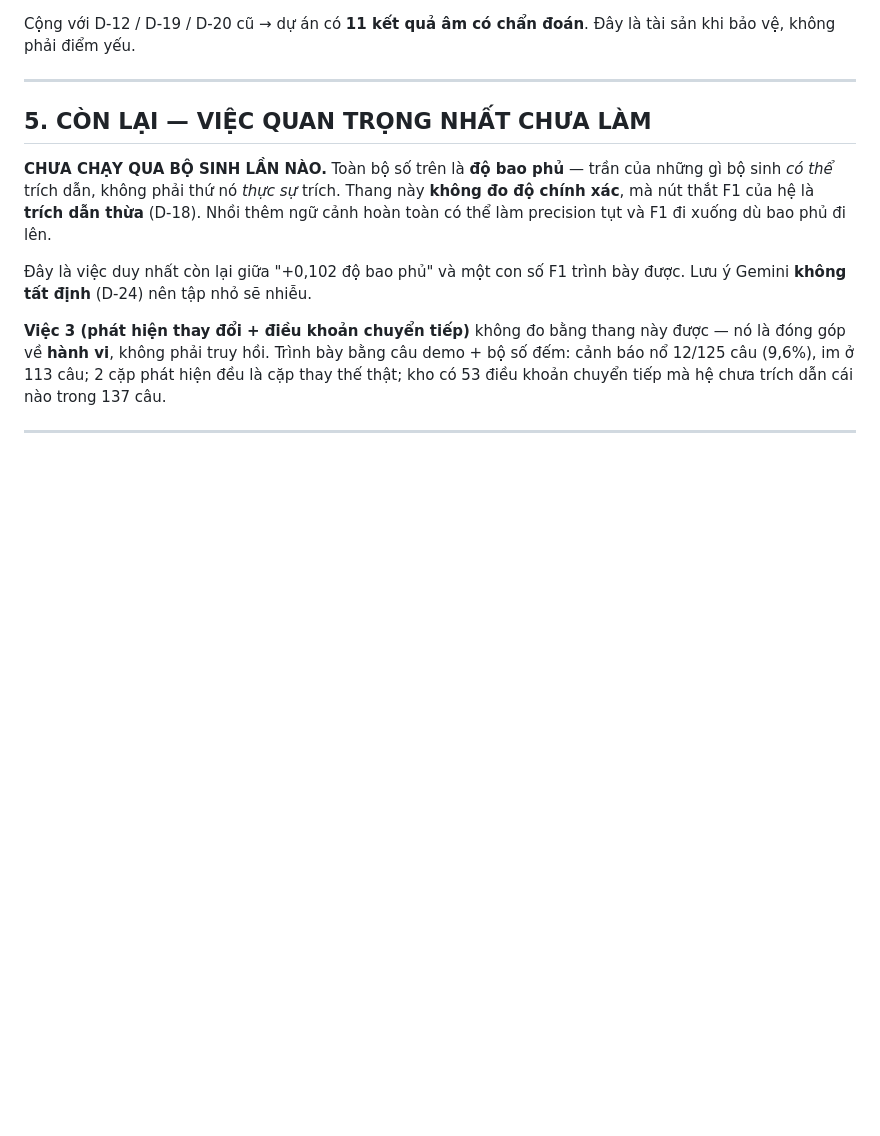
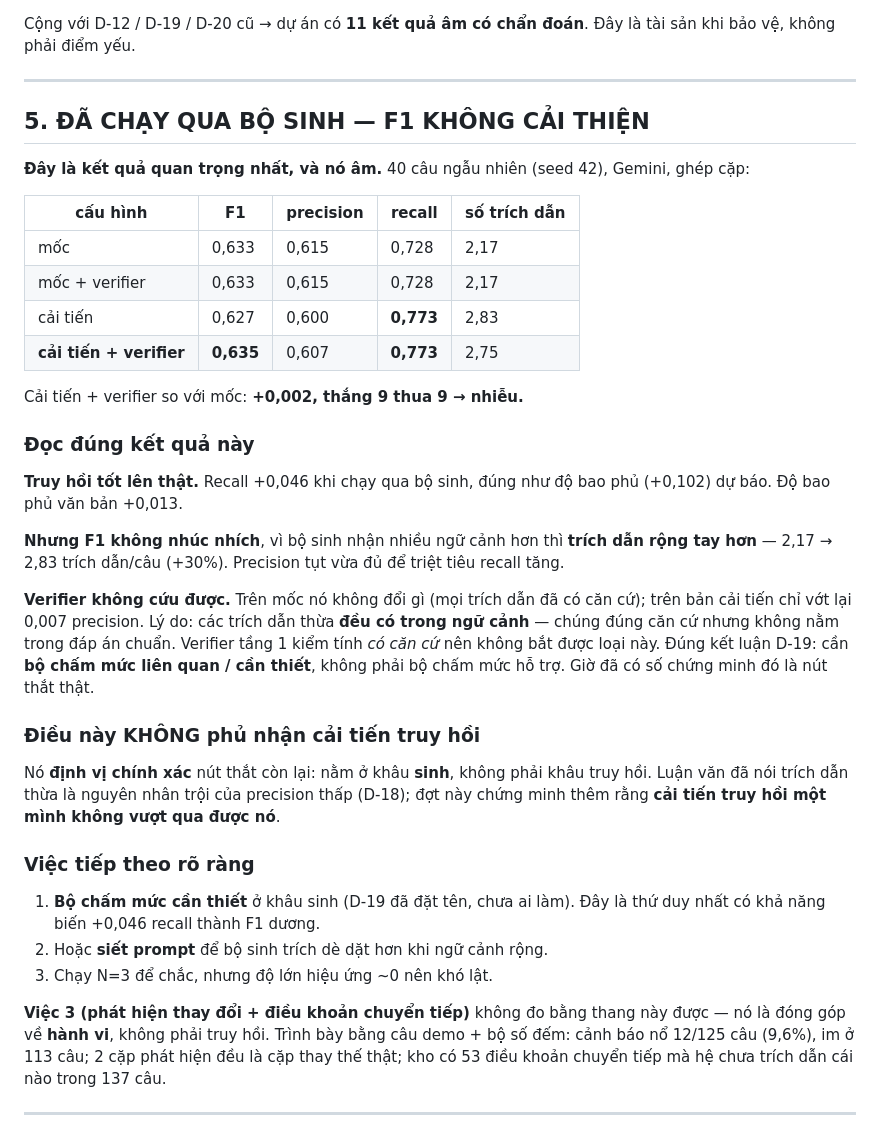
Before and after one commit to tandat-dao/vn-legal-graphrag, a Markdown page: docs/TIEN_DO_CAI_TIEN.md, the part around the change. Rendered like a GitHub page; blank space fills up the shorter version.

Commit message:
docs: ghi kết quả chạy sinh — truy hồi tốt lên, F1 không nhúc nhích
Cập nhật §5 từ 'chưa chạy bộ sinh' thành kết quả thật: cải tiến+verifier vs mốc
là +0,002 (thắng 9 thua 9, nhiễu). Recall +0,046 đúng như độ bao phủ dự báo
nhưng bị triệt tiêu bởi trích dẫn thừa (+30% số trích dẫn).

Ghi rõ ba việc tiếp theo, trong đó bộ chấm mức cần thiết (D-19) là thứ duy nhất
có khả năng biến recall dương thành F1 dương.

```diff
--- a/docs/TIEN_DO_CAI_TIEN.md
+++ b/docs/TIEN_DO_CAI_TIEN.md
@@ -146,16 +146,49 @@ là tài sản khi bảo vệ, không phải điểm yếu.
 
 ---
 
-## 5. CÒN LẠI — VIỆC QUAN TRỌNG NHẤT CHƯA LÀM
+## 5. ĐÃ CHẠY QUA BỘ SINH — F1 KHÔNG CẢI THIỆN
 
-**CHƯA CHẠY QUA BỘ SINH LẦN NÀO.** Toàn bộ số trên là **độ bao phủ** — trần của
-những gì bộ sinh *có thể* trích dẫn, không phải thứ nó *thực sự* trích. Thang
-này **không đo độ chính xác**, mà nút thắt F1 của hệ là **trích dẫn thừa**
-(D-18). Nhồi thêm ngữ cảnh hoàn toàn có thể làm precision tụt và F1 đi xuống dù
-bao phủ đi lên.
+**Đây là kết quả quan trọng nhất, và nó âm.** 40 câu ngẫu nhiên (seed 42),
+Gemini, ghép cặp:
 
-Đây là việc duy nhất còn lại giữa "+0,102 độ bao phủ" và một con số F1 trình
-bày được. Lưu ý Gemini **không tất định** (D-24) nên tập nhỏ sẽ nhiễu.
+| cấu hình | F1 | precision | recall | số trích dẫn |
+|---|---|---|---|---|
+| mốc | 0,633 | 0,615 | 0,728 | 2,17 |
+| mốc + verifier | 0,633 | 0,615 | 0,728 | 2,17 |
+| cải tiến | 0,627 | 0,600 | **0,773** | 2,83 |
+| **cải tiến + verifier** | **0,635** | 0,607 | **0,773** | 2,75 |
+
+Cải tiến + verifier so với mốc: **+0,002, thắng 9 thua 9 → nhiễu.**
+
+### Đọc đúng kết quả này
+
+**Truy hồi tốt lên thật.** Recall +0,046 khi chạy qua bộ sinh, đúng như độ bao
+phủ (+0,102) dự báo. Độ bao phủ văn bản +0,013.
+
+**Nhưng F1 không nhúc nhích**, vì bộ sinh nhận nhiều ngữ cảnh hơn thì **trích
+dẫn rộng tay hơn** — 2,17 → 2,83 trích dẫn/câu (+30%). Precision tụt vừa đủ để
+triệt tiêu recall tăng.
+
+**Verifier không cứu được.** Trên mốc nó không đổi gì (mọi trích dẫn đã có căn
+cứ); trên bản cải tiến chỉ vớt lại 0,007 precision. Lý do: các trích dẫn thừa
+**đều có trong ngữ cảnh** — chúng đúng căn cứ nhưng không nằm trong đáp án
+chuẩn. Verifier tầng 1 kiểm tính *có căn cứ* nên không bắt được loại này. Đúng
+kết luận D-19: cần **bộ chấm mức liên quan / cần thiết**, không phải bộ chấm
+mức hỗ trợ. Giờ đã có số chứng minh đó là nút thắt thật.
+
+### Điều này KHÔNG phủ nhận cải tiến truy hồi
+
+Nó **định vị chính xác** nút thắt còn lại: nằm ở khâu **sinh**, không phải khâu
+truy hồi. Luận văn đã nói trích dẫn thừa là nguyên nhân trội của precision thấp
+(D-18); đợt này chứng minh thêm rằng **cải tiến truy hồi một mình không vượt
+qua được nó**.
+
+### Việc tiếp theo rõ ràng
+
+1. **Bộ chấm mức cần thiết** ở khâu sinh (D-19 đã đặt tên, chưa ai làm). Đây là
+   thứ duy nhất có khả năng biến +0,046 recall thành F1 dương.
+2. Hoặc **siết prompt** để bộ sinh trích dè dặt hơn khi ngữ cảnh rộng.
+3. Chạy N=3 để chắc, nhưng độ lớn hiệu ứng ~0 nên khó lật.
 
 **Việc 3 (phát hiện thay đổi + điều khoản chuyển tiếp)** không đo bằng thang
 này được — nó là đóng góp về **hành vi**, không phải truy hồi. Trình bày bằng
```
